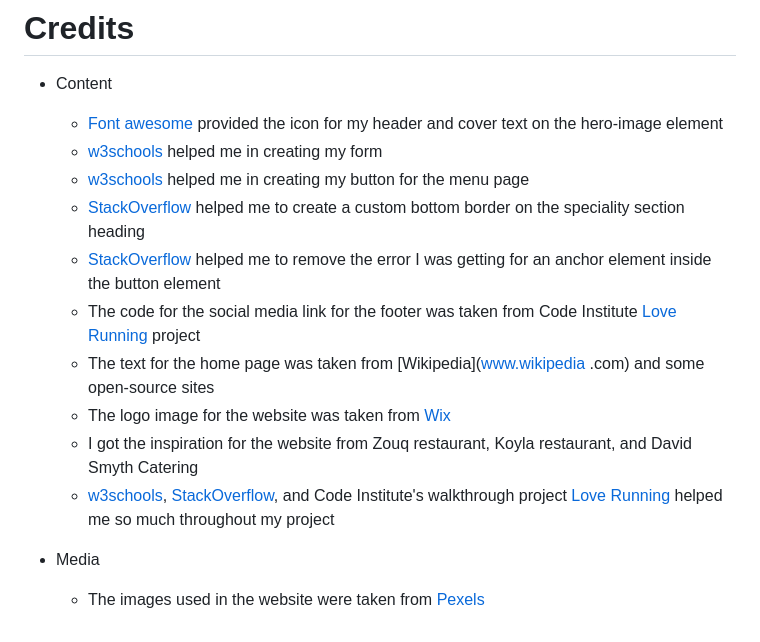
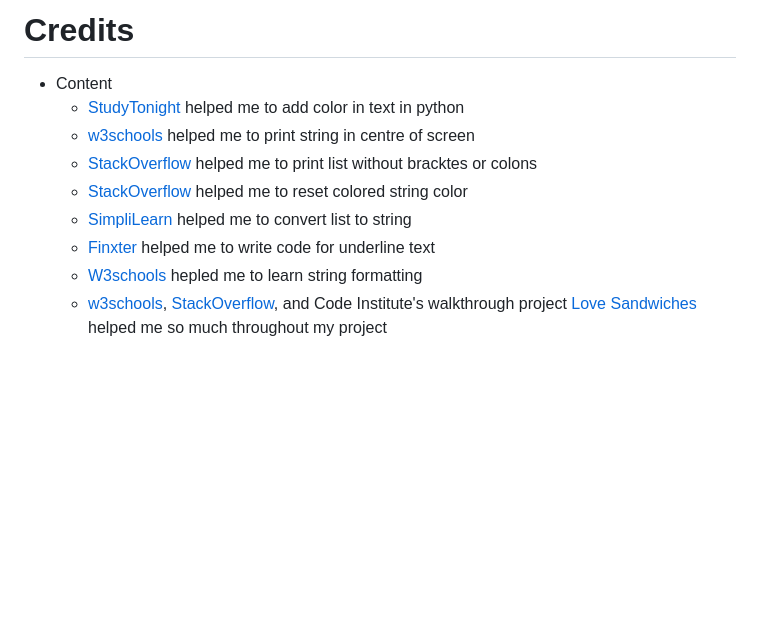
Before and after one commit to Sadaf-Tariq/pp3-color-code-breaker, a Markdown page: README.md, the part around the change. GitHub-like rendering; blank space fills up the shorter version.

Commit message:
Add credits section

```diff
--- a/README.md
+++ b/README.md
@@ -164,16 +164,11 @@ The live link can be found here -[Live App](https://mastermind-code-breaker-game
 
 # Credits
 * Content
-  * [Font awesome](https://fontawesome.com/) provided the icon for my header and cover text on the hero-image element
-  * [w3schools](https://www.w3schools.com/) helped me in creating my form
-  * [w3schools](https://www.w3schools.com/) helped me in creating my button for the menu page
-  * [StackOverflow](www.stackoverflow.com) helped me to create a custom bottom border on the speciality section heading
-  * [StackOverflow](www.stackoverflow.com) helped me to remove the error I was getting for an anchor element inside the button element
-  * The code for the social media link for the footer was taken from Code Institute [Love Running](https://github.com/Sadaf-Tariq/love-running/blob/main/index.html) project
-  * The text for the home page was taken from [Wikipedia](www.wikipedia .com) and some open-source sites
-  * The logo image for the website was taken from [Wix](www.wix.com)
-  * I got the inspiration for the website from Zouq restaurant, Koyla restaurant, and David Smyth Catering
-  * [w3schools](https://www.w3schools.com/), [StackOverflow](www.stackoverflow.com),  and Code Institute's walkthrough project [Love Running](https://github.com/Sadaf-Tariq/love-running) helped me so much throughout my project
-
-* Media
-  * The images used in the website were taken from [Pexels](https://www.pexels.com/)
+  * [StudyTonight](https://www.studytonight.com/python-howtos/how-to-print-colored-text-in-python) helped me to add color in text in python
+  * [w3schools](https://www.w3schools.com/python/ref_string_center.asp) helped me to print string in centre of screen
+  * [StackOverflow](https://stackoverflow.com/questions/11178061/print-list-without-brackets-in-a-single-row) helped me to print list without bracktes or colons
+  * [StackOverflow](https://stackoverflow.com/questions/67172409/is-there-a-way-to-color-individual-elements-in-a-list-in-python) helped me to reset colored string color
+  * [SimpliLearn](https://shorturl.at/gklp5) helped me to convert list to string
+  * [Finxter](https://blog.finxter.com/how-to-print-underlined-text-in-python/) helped me to write code for underline text
+  * [W3schools](https://www.w3schools.com/python/ref_string_format.asp) hepled me to learn string formatting
+  * [w3schools](https://www.w3schools.com/), [StackOverflow](www.stackoverflow.com),  and Code Institute's walkthrough project [Love Sandwiches](https://github.com/Sadaf-Tariq/LoveSandwiches) helped me so much throughout my project
```
